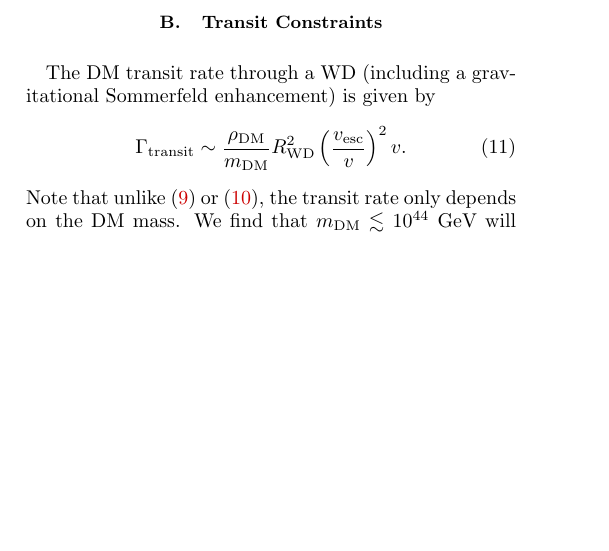
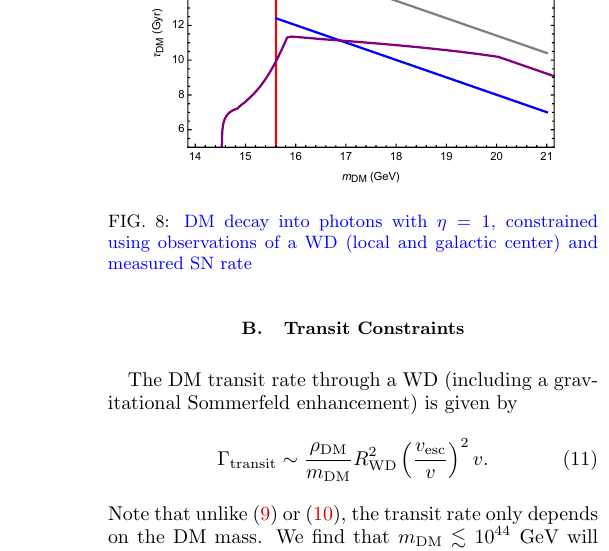
Before and after one commit to vijayoct27/Qballs, a LaTeX paper (White Dwarf Particle Detector.tex): part of one column of page 6 of 12 before the commit and part of one column of page 7 of 12 after it, cut at the place of the change, the shorter picture padded with empty space. Compiled offline with pdfLaTeX; a LaTeX package or settings file that is missing is left out.

Commit message:
added plots to file

```diff
--- a/White Dwarf Particle Detector.tex
+++ b/White Dwarf Particle Detector.tex
@@ -412,3 +415,12 @@ Similarly, this is done for the lifetime $\tau_\text{DM}$ in Figures \ref{fig:de
+\label{fig:collisionclasses}
+\end{figure}
+
+\begin{figure}
+\includegraphics[scale=.45]{decayobservation.pdf}
+\caption{\textcolor{blue}{DM decay into photons with $\eta =1$, constrained using observations of a WD (local and galactic center) and measured SN rate}}
+\label{fig:decayclasses}
+\end{figure}
+
 
 \subsection{Transit Constraints}
 \label{sec:TransitConstraints}
@@ -458,3 +468,5 @@ This is done in Figures \ref{fig:transitclasses}, \ref{fig:transitepsilon}, and
+\caption{\textcolor{blue}{Photons produced at $\epsilon = \text{TeV}$, constrained using observations of a WD (local and galactic center) and measured SN rate}}
+\label{fig:transitclasses}
 \end{figure}
 
 \section{Q-balls}
```
Also changed, not shown: White Dwarf Particle Detector.pdf, collisioneta.pdf (added), collisionobservation.pdf (added), decayeta.pdf (added), decayobservation.pdf (added), transitepsilon.pdf (added), transitobservation.pdf (added), White Dwarf Particle Detector.tex (7 more changed lines).
